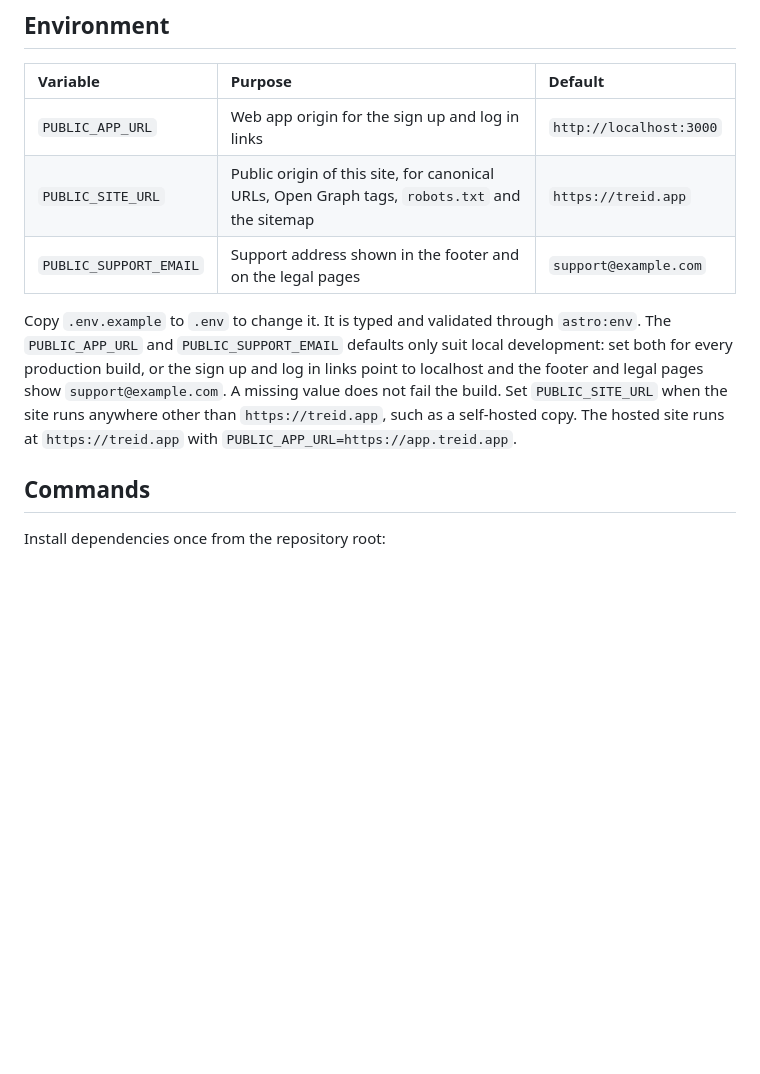
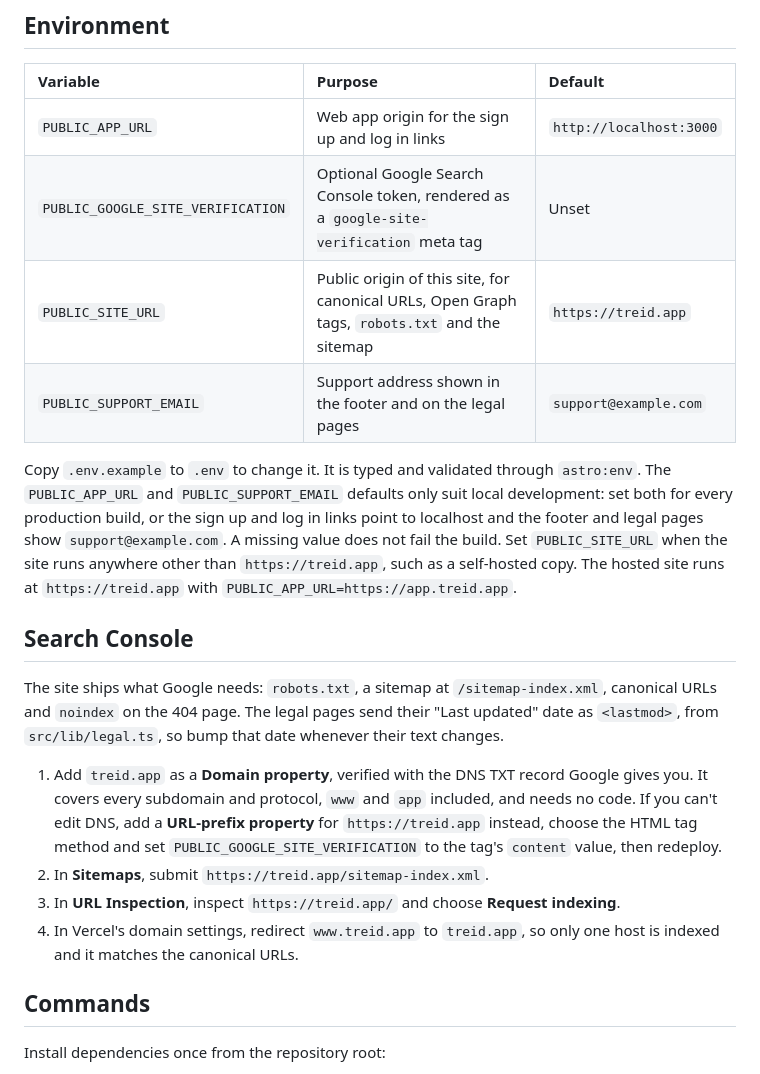
Before and after one commit to jralvarenga/exchange, a Markdown page: apps/landing/README.md, the part around the change. GitHub-like rendering; blank space fills up the shorter version.

Commit message:
docs(landing): explain how to set up Google Search Console
Co-Authored-By: Claude Opus 5.5 <noreply@anthropic.com>

```diff
--- a/apps/landing/README.md
+++ b/apps/landing/README.md
@@ -38,6 +38,7 @@ shipped to the browser.
 | Variable         | Purpose                                   | Default                 |
 | :--------------- | :---------------------------------------- | :---------------------- |
 | `PUBLIC_APP_URL` | Web app origin for the sign up and log in links | `http://localhost:3000` |
+| `PUBLIC_GOOGLE_SITE_VERIFICATION` | Optional Google Search Console token, rendered as a `google-site-verification` meta tag | Unset |
 | `PUBLIC_SITE_URL` | Public origin of this site, for canonical URLs, Open Graph tags, `robots.txt` and the sitemap | `https://treid.app` |
 | `PUBLIC_SUPPORT_EMAIL` | Support address shown in the footer and on the legal pages | `support@example.com` |
 
@@ -48,6 +49,24 @@ the footer and legal pages show `support@example.com`. A missing value does not
 fail the build. Set `PUBLIC_SITE_URL` when the site runs anywhere other than
 `https://treid.app`, such as a self-hosted copy. The hosted site runs at `https://treid.app` with
 `PUBLIC_APP_URL=https://app.treid.app`.
+
+## Search Console
+
+The site ships what Google needs: `robots.txt`, a sitemap at
+`/sitemap-index.xml`, canonical URLs and `noindex` on the 404 page. The legal
+pages send their "Last updated" date as `<lastmod>`, from `src/lib/legal.ts`, so
+bump that date whenever their text changes.
+
+1. Add `treid.app` as a **Domain property**, verified with the DNS TXT record
+   Google gives you. It covers every subdomain and protocol, `www` and `app`
+   included, and needs no code. If you can't edit DNS, add a **URL-prefix
+   property** for `https://treid.app` instead, choose the HTML tag method and set
+   `PUBLIC_GOOGLE_SITE_VERIFICATION` to the tag's `content` value, then redeploy.
+2. In **Sitemaps**, submit `https://treid.app/sitemap-index.xml`.
+3. In **URL Inspection**, inspect `https://treid.app/` and choose **Request
+   indexing**.
+4. In Vercel's domain settings, redirect `www.treid.app` to `treid.app`, so only
+   one host is indexed and it matches the canonical URLs.
 
 ## Commands
 
```
